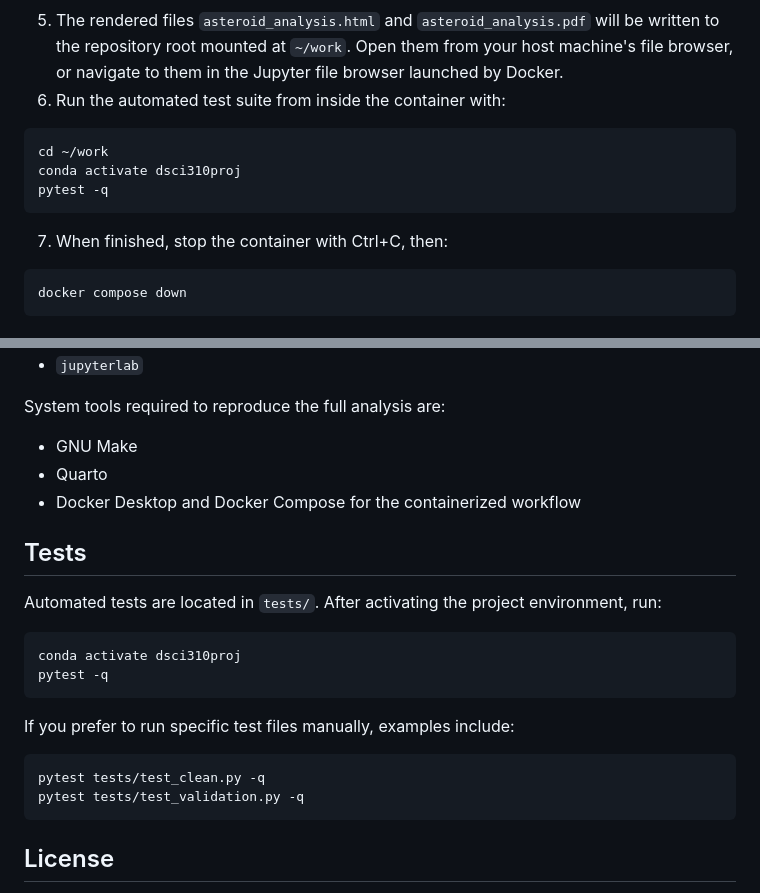
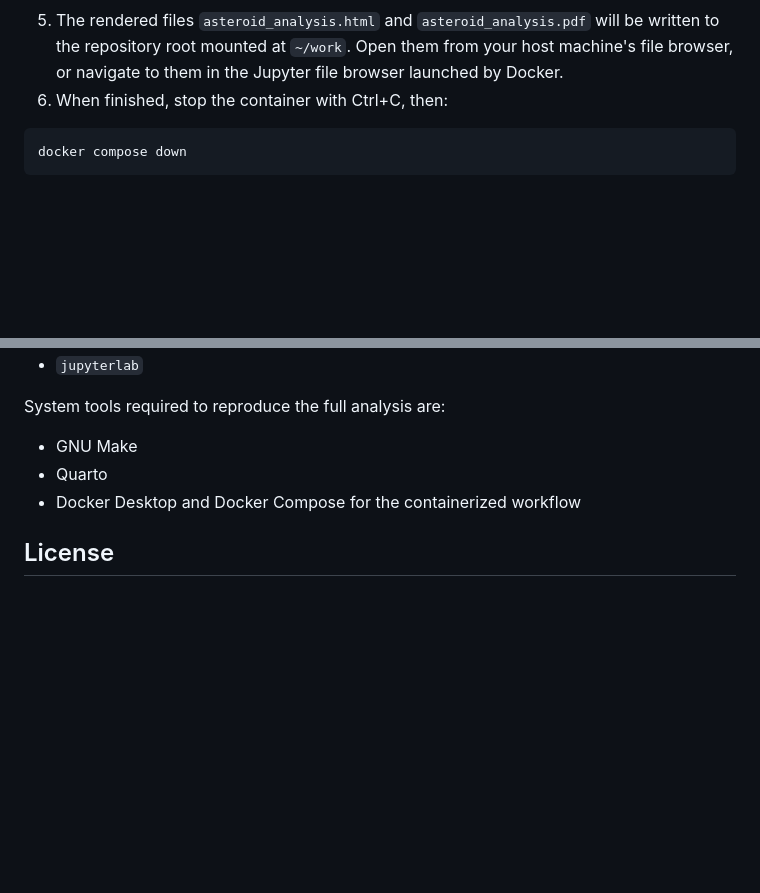
Before and after one commit to UBC-DSCI-310-2025W2/dsci-310-group-18, a Markdown page: README.md, 2 parts joined by grey strips. GitHub-like rendering; blank space fills up the shorter version.

Commit message:
remove tests in readme

````diff
--- a/README.md
+++ b/README.md
@@ -32,13 +32,7 @@ make clean (optional)
 make all
 ```
 5. The rendered files `asteroid_analysis.html` and `asteroid_analysis.pdf` will be written to the repository root mounted at `~/work`. Open them from your host machine's file browser, or navigate to them in the Jupyter file browser launched by Docker.
-6. Run the automated test suite from inside the container with:
-```bash
-cd ~/work
-conda activate dsci310proj
-pytest -q
-```
-7. When finished, stop the container with Ctrl+C, then:
+6. When finished, stop the container with Ctrl+C, then:
 ```bash
 docker compose down
 ```
@@ -64,22 +58,6 @@ System tools required to reproduce the full analysis are:
 - Quarto
 - Docker Desktop and Docker Compose for the containerized workflow
 
-## Tests
-Automated tests are located in `tests/`. After activating the project
-environment, run:
-
-```bash
-conda activate dsci310proj
-pytest -q
-```
-
-If you prefer to run specific test files manually, examples include:
-
-```bash
-pytest tests/test_clean.py -q
-pytest tests/test_validation.py -q
-```
-
 ## License
 
 This project is offered under the [Attribution 4.0 International (CC BY 4.0) License](https://creativecommons.org/licenses/by/4.0/). The software in this project is offered under the [MIT open source license](https://opensource.org/licenses/MIT). See [the license file](LICENSE.md) for more information.
````
